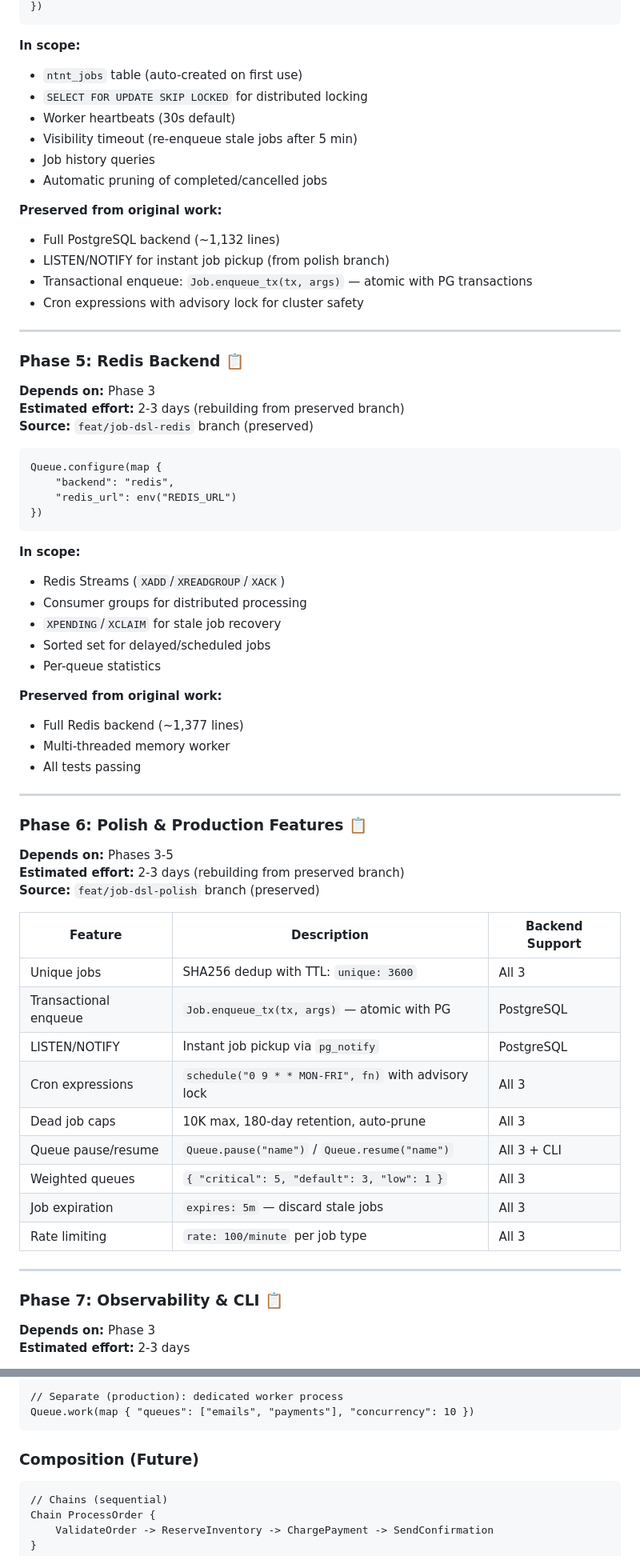
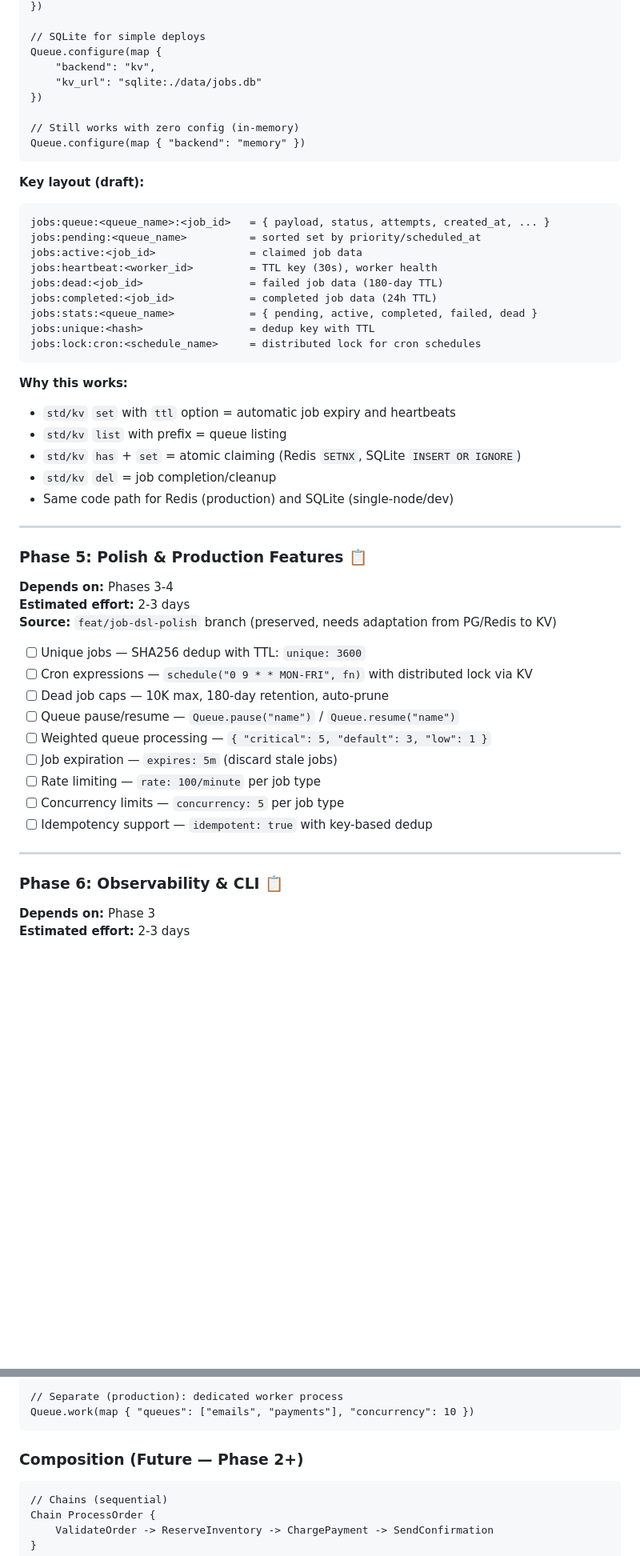
Before and after one commit to ntntlang/ntnt, a Markdown page: design-docs/dd-037-concurrency-and-jobs.md, 2 parts joined by grey strips. Shown at 80% size. GitHub-like rendering; blank space fills up the shorter version.

````diff
--- a/design-docs/dd-037-concurrency-and-jobs.md
+++ b/design-docs/dd-037-concurrency-and-jobs.md
@@ -504,70 +311,56 @@ Queue.configure(map {
 })
+
+// SQLite for simple deploys
+Queue.configure(map {
+    "backend": "kv",
+    "kv_url": "sqlite:./data/jobs.db"
+})
+
+// Still works with zero config (in-memory)
+Queue.configure(map { "backend": "memory" })
 ```
 
-**In scope:**
-- `ntnt_jobs` table (auto-created on first use)
-- `SELECT FOR UPDATE SKIP LOCKED` for distributed locking
-- Worker heartbeats (30s default)
-- Visibility timeout (re-enqueue stale jobs after 5 min)
-- Job history queries
-- Automatic pruning of completed/cancelled jobs
+**Key layout (draft):**
+```
+jobs:queue:<queue_name>:<job_id>   = { payload, status, attempts, created_at, ... }
+jobs:pending:<queue_name>          = sorted set by priority/scheduled_at
+jobs:active:<job_id>               = claimed job data
+jobs:heartbeat:<worker_id>         = TTL key (30s), worker health
+jobs:dead:<job_id>                 = failed job data (180-day TTL)
+jobs:completed:<job_id>            = completed job data (24h TTL)
+jobs:stats:<queue_name>            = { pending, active, completed, failed, dead }
+jobs:unique:<hash>                 = dedup key with TTL
+jobs:lock:cron:<schedule_name>     = distributed lock for cron schedules
+```
 
-**Preserved from original work:**
-- Full PostgreSQL backend (~1,132 lines)
-- LISTEN/NOTIFY for instant job pickup (from polish branch)
-- Transactional enqueue: `Job.enqueue_tx(tx, args)` — atomic with PG transactions
-- Cron expressions with advisory lock for cluster safety
+**Why this works:**
+- `std/kv` `set` with `ttl` option = automatic job expiry and heartbeats
+- `std/kv` `list` with prefix = queue listing
+- `std/kv` `has` + `set` = atomic claiming (Redis `SETNX`, SQLite `INSERT OR IGNORE`)
+- `std/kv` `del` = job completion/cleanup
+- Same code path for Redis (production) and SQLite (single-node/dev)
 
 ---
 
-### Phase 5: Redis Backend 📋
+### Phase 5: Polish & Production Features 📋
 
-**Depends on:** Phase 3
-**Estimated effort:** 2-3 days (rebuilding from preserved branch)
-**Source:** `feat/job-dsl-redis` branch (preserved)
+**Depends on:** Phases 3-4
+**Estimated effort:** 2-3 days
+**Source:** `feat/job-dsl-polish` branch (preserved, needs adaptation from PG/Redis to KV)
 
-```ntnt
-Queue.configure(map {
-    "backend": "redis",
-    "redis_url": env("REDIS_URL")
-})
-```
-
-**In scope:**
-- Redis Streams (`XADD`/`XREADGROUP`/`XACK`)
-- Consumer groups for distributed processing
-- `XPENDING`/`XCLAIM` for stale job recovery
-- Sorted set for delayed/scheduled jobs
-- Per-queue statistics
-
-**Preserved from original work:**
-- Full Redis backend (~1,377 lines)
-- Multi-threaded memory worker
-- All tests passing
+- [ ] Unique jobs — SHA256 dedup with TTL: `unique: 3600`
+- [ ] Cron expressions — `schedule("0 9 * * MON-FRI", fn)` with distributed lock via KV
+- [ ] Dead job caps — 10K max, 180-day retention, auto-prune
+- [ ] Queue pause/resume — `Queue.pause("name")` / `Queue.resume("name")`
+- [ ] Weighted queue processing — `{ "critical": 5, "default": 3, "low": 1 }`
+- [ ] Job expiration — `expires: 5m` (discard stale jobs)
+- [ ] Rate limiting — `rate: 100/minute` per job type
+- [ ] Concurrency limits — `concurrency: 5` per job type
+- [ ] Idempotency support — `idempotent: true` with key-based dedup
 
 ---
 
-### Phase 6: Polish & Production Features 📋
-
-**Depends on:** Phases 3-5
-**Estimated effort:** 2-3 days (rebuilding from preserved branch)
-**Source:** `feat/job-dsl-polish` branch (preserved)
-
-| Feature | Description | Backend Support |
-|---------|-------------|-----------------|
-| Unique jobs | SHA256 dedup with TTL: `unique: 3600` | All 3 |
-| Transactional enqueue | `Job.enqueue_tx(tx, args)` — atomic with PG | PostgreSQL |
-| LISTEN/NOTIFY | Instant job pickup via `pg_notify` | PostgreSQL |
-| Cron expressions | `schedule("0 9 * * MON-FRI", fn)` with advisory lock | All 3 |
-| Dead job caps | 10K max, 180-day retention, auto-prune | All 3 |
-| Queue pause/resume | `Queue.pause("name")` / `Queue.resume("name")` | All 3 + CLI |
-| Weighted queues | `{ "critical": 5, "default": 3, "low": 1 }` | All 3 |
-| Job expiration | `expires: 5m` — discard stale jobs | All 3 |
-| Rate limiting | `rate: 100/minute` per job type | All 3 |
-
----
-
-### Phase 7: Observability & CLI 📋
+### Phase 6: Observability & CLI 📋
 
 **Depends on:** Phase 3
 **Estimated effort:** 2-3 days
@@ -743,7 +542,7 @@ Queue.work_async()
 Queue.work(map { "queues": ["emails", "payments"], "concurrency": 10 })
 ```
 
-### Composition (Future)
+### Composition (Future — Phase 2+)
 
 ```ntnt
 // Chains (sequential)
````
Also changed, not shown: other parts of design-docs/dd-037-concurrency-and-jobs.md (+197 -382 lines).
